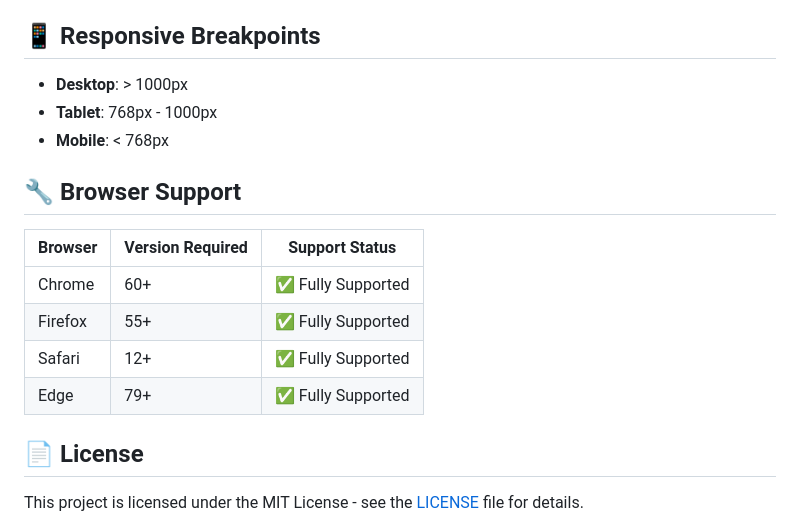
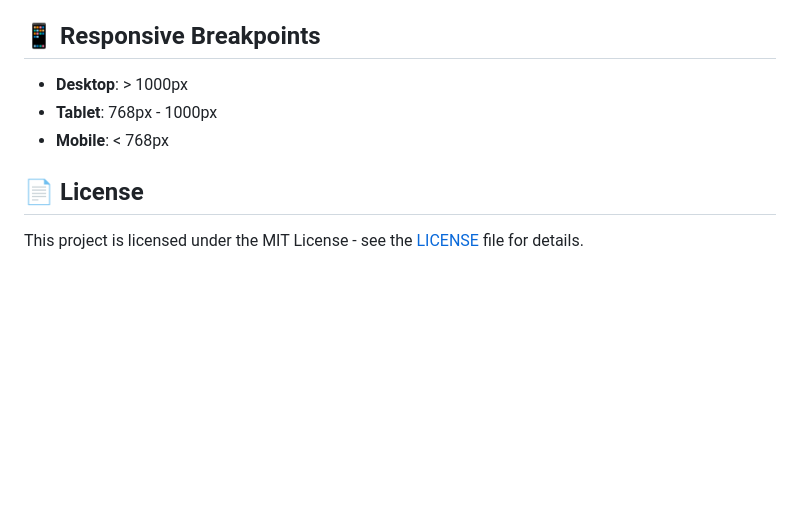
Before and after one commit to qinian2709/resume, a Markdown page: README_EN.md, the part around the change. Rendered like a GitHub page; blank space fills up the shorter version.

Commit message:
chore: 更新readme

```diff
--- a/README_EN.md
+++ b/README_EN.md
@@ -137,15 +137,6 @@ function customFunction() {
 - **Tablet**: 768px - 1000px
 - **Mobile**: < 768px
 
-## 🔧 Browser Support
-
-| Browser | Version Required | Support Status |
-|---------|------------------|----------------|
-| Chrome | 60+ | ✅ Fully Supported |
-| Firefox | 55+ | ✅ Fully Supported |
-| Safari | 12+ | ✅ Fully Supported |
-| Edge | 79+ | ✅ Fully Supported |
-
 ## 📄 License
 
 This project is licensed under the MIT License - see the [LICENSE](LICENSE) file for details.
```
Also changed, not shown: 1 other file.
